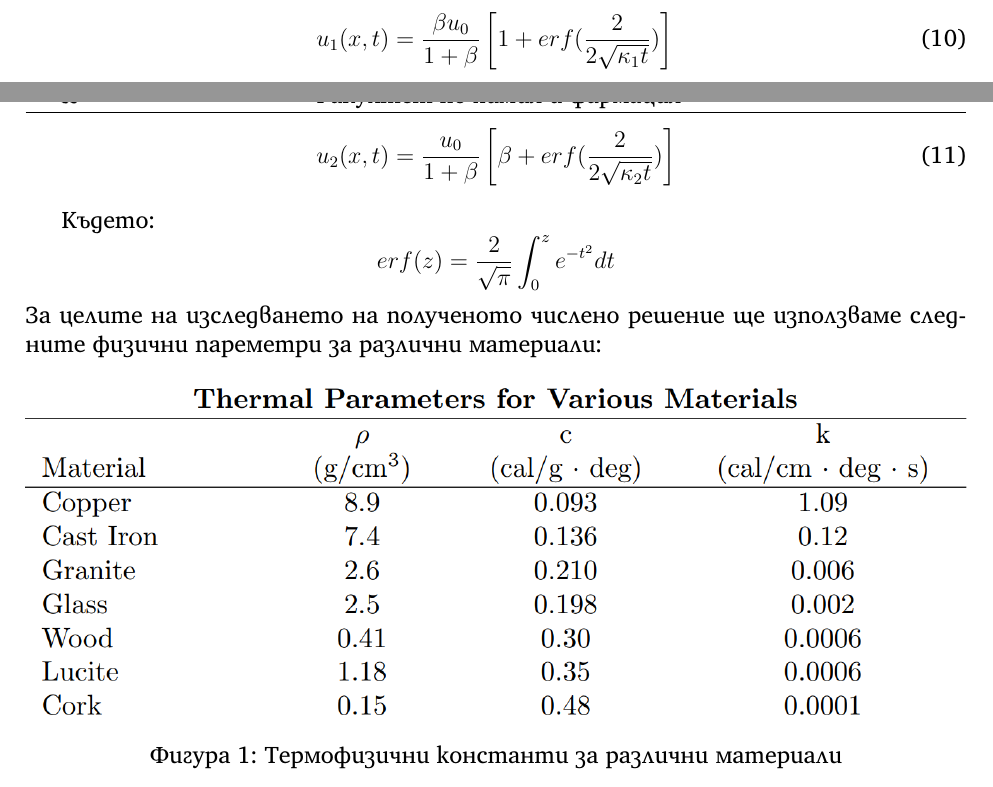
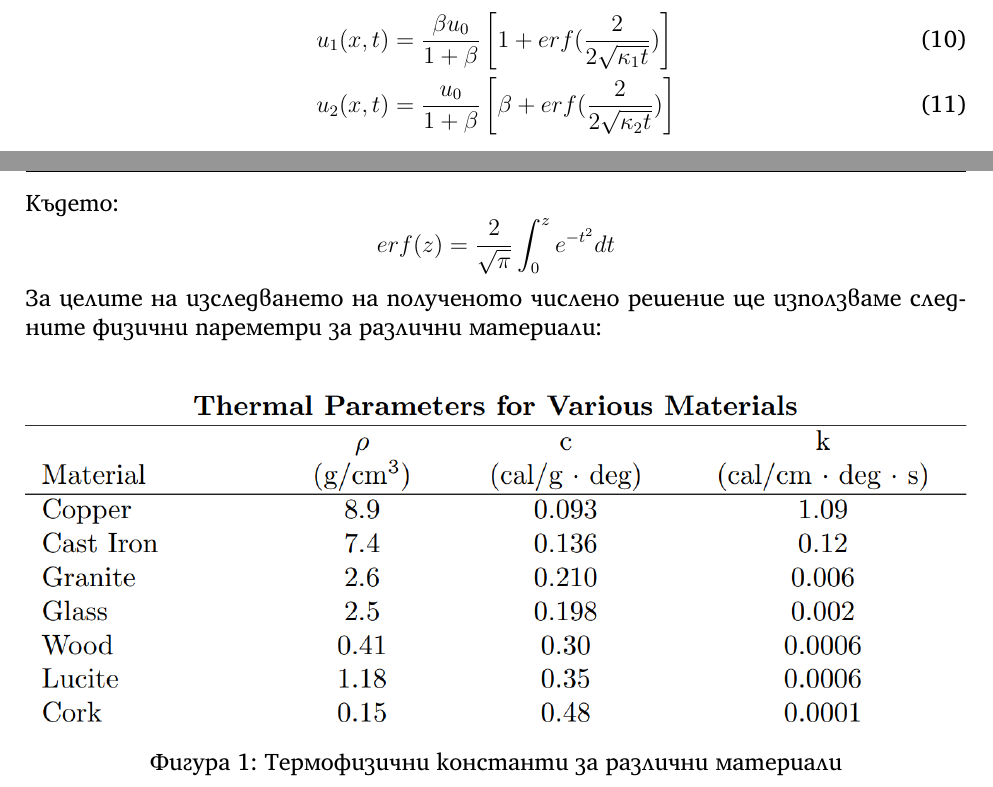
Before and after one commit to vasilvas99/MMIEproj, a LaTeX document (main.tex, which reads theory.tex): two parts of pages 2 and 3 of 3, joined at a grey line, cut so that both start at the same text. Compiled offline with XeLaTeX.

Commit message:
Some styling on intro

```diff
--- a/main.tex
+++ b/main.tex
@@ -69,4 +69,5 @@
 \begin{document}
 \include{title.tex}
 \include{theory.tex}
+\include{finitediffscheme.tex}
 \end{document}
--- a/theory.tex
+++ b/theory.tex
@@ -49,12 +46,11 @@
     u_{1}(x, t) &= \frac{\beta u_0}{1+\beta} \left[1 + erf(\frac{2}{2\sqrt{\kappa_1 t}})\right] \\
     u_{2}(x, t) &= \frac{u_0}{1+\beta} \left[\beta + erf(\frac{2}{2\sqrt{\kappa_2 t}})\right]
 \end{align}
-
 Където:
 \begin{equation*}
     erf(z) = \frac{2}{\sqrt{\pi}} \displaystyle\int_{0}^{z} e ^{-t^2} dt
 \end{equation*}
-За целите на изследването на полученото числено решение ще използваме следните физични пареметри за различни материали:
+За целите на изследването на полученото числено решение ще използваме следните физични пареметри за различни материали:\\
 \begin{figure}[h]
 	\centering
 	\includegraphics[width=\linewidth]{constants.png}
```
Also changed, not shown: finitediffscheme.tex (added), theory.tex (3 more changed lines).
